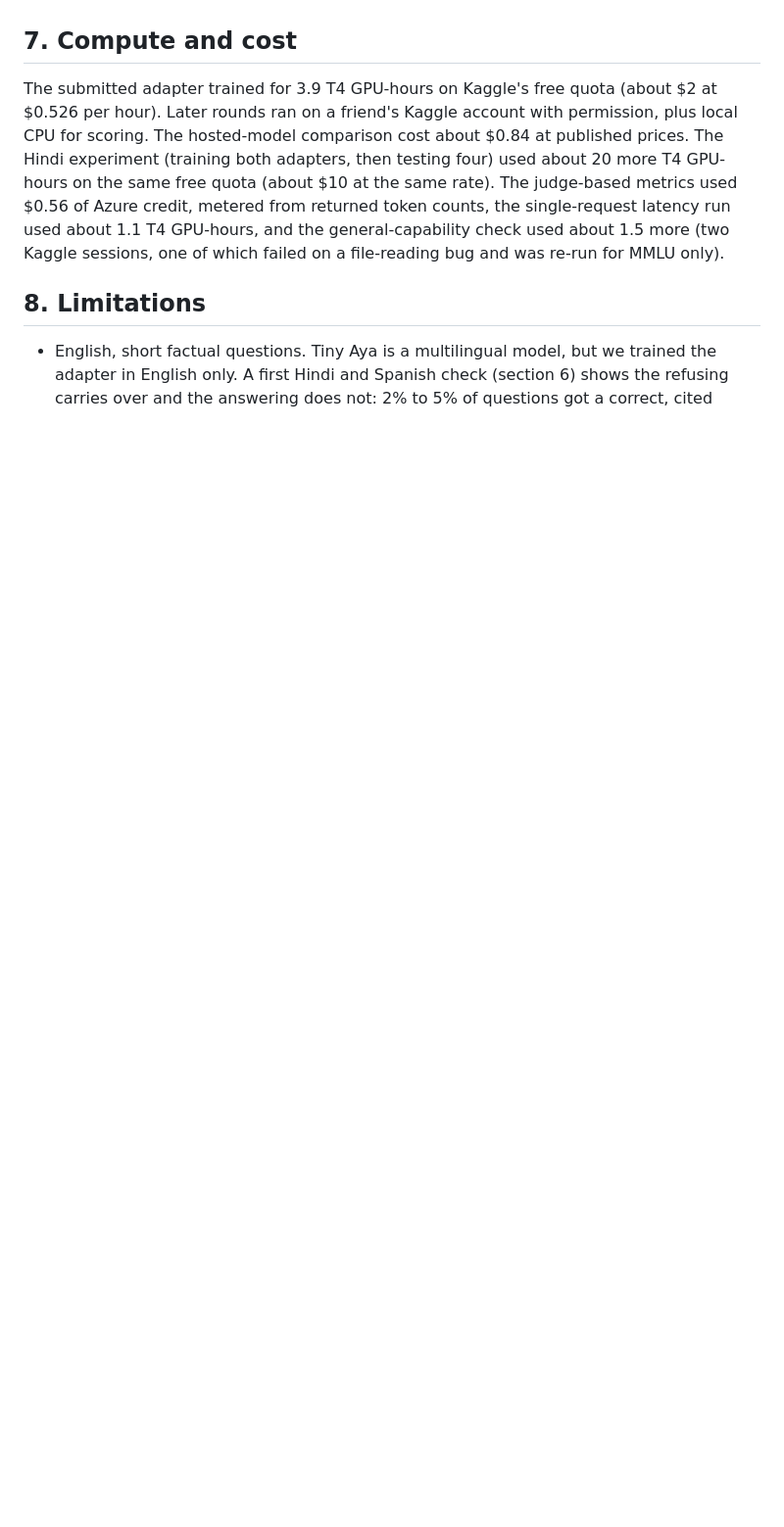
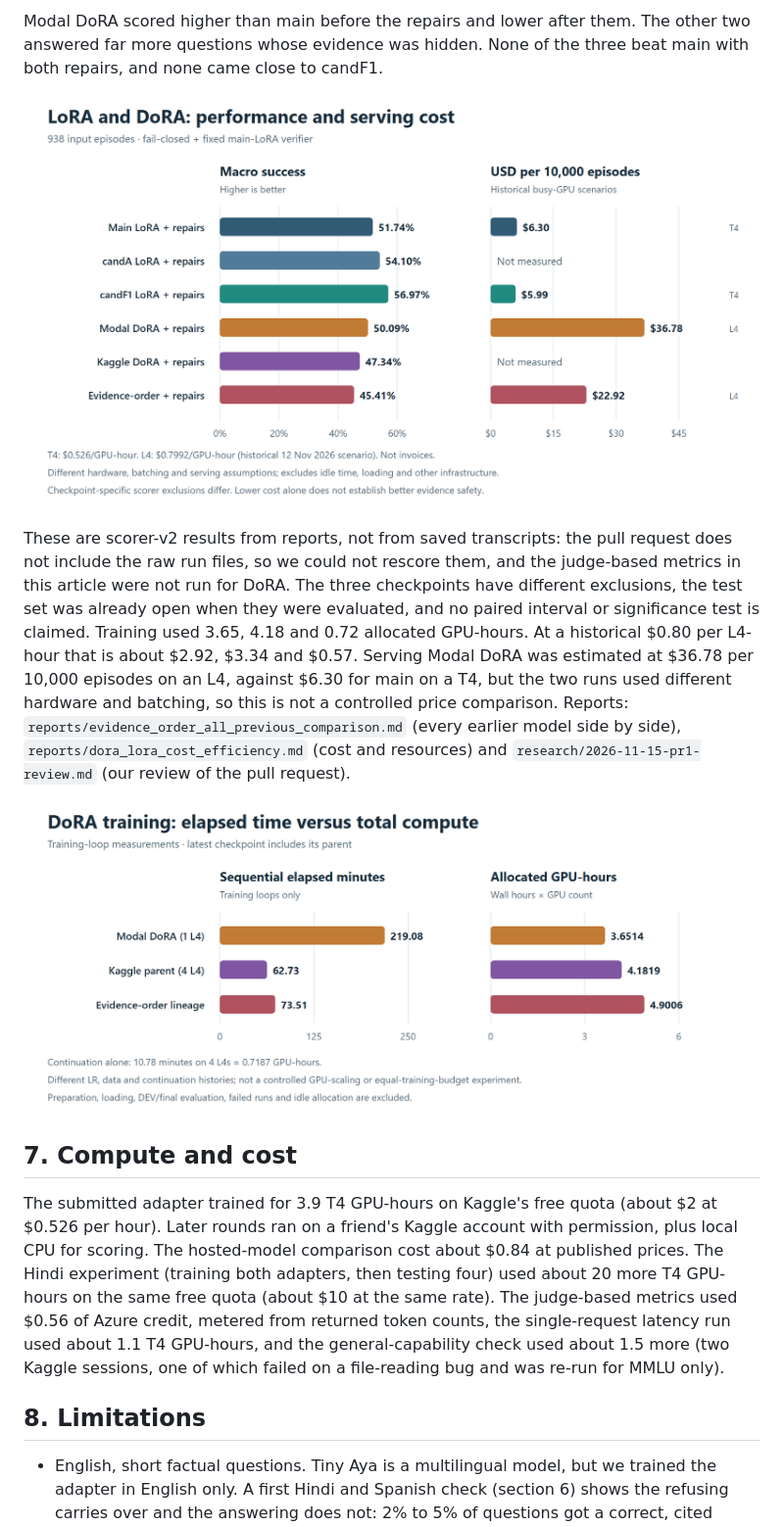
Before and after one commit to Bhaveshmeghwal21/against-the-safety, a Markdown page: article/ARTICLE.md, the part around one of its changes. Shown at 98% size. Drawn GitHub-style; pictures changed too: docs/figures/png/dora_lora_cost_efficiency.png (added), docs/figures/png/dora_training_efficiency.png (added); blank space fills up the shorter version.

```diff
--- a/article/ARTICLE.md
+++ b/article/ARTICLE.md
@@ -341,3 +355,10 @@ The Hindi gain is large. Correct, cited answers rose from 2% and 4% to 35%, and
+Modal DoRA scored higher than main before the repairs and lower after them. The other two answered far more questions whose evidence was hidden. None of the three beat main with both repairs, and none came close to candF1.
+
+![LoRA and DoRA macro success and serving cost](../docs/figures/png/dora_lora_cost_efficiency.png)
+
+These are scorer-v2 results from reports, not from saved transcripts: the pull request does not include the raw run files, so we could not rescore them, and the judge-based metrics in this article were not run for DoRA. The three checkpoints have different exclusions, the test set was already open when they were evaluated, and no paired interval or significance test is claimed. Training used 3.65, 4.18 and 0.72 allocated GPU-hours. At a historical $0.80 per L4-hour that is about $2.92, $3.34 and $0.57. Serving Modal DoRA was estimated at $36.78 per 10,000 episodes on an L4, against $6.30 for main on a T4, but the two runs used different hardware and batching, so this is not a controlled price comparison. Reports: `reports/evidence_order_all_previous_comparison.md` (every earlier model side by side), `reports/dora_lora_cost_efficiency.md` (cost and resources) and `research/2026-11-15-pr1-review.md` (our review of the pull request).
+
+![DoRA training time and GPU-hours](../docs/figures/png/dora_training_efficiency.png)
 
 ## 7. Compute and cost
 
```
Also changed, not shown: other parts of article/ARTICLE.md (+15 -1 lines), README.md (+3 -2 lines), docs/HISTORY.md (+9 -0 lines), docs/figures/png/rounds.png, 4 other files.
